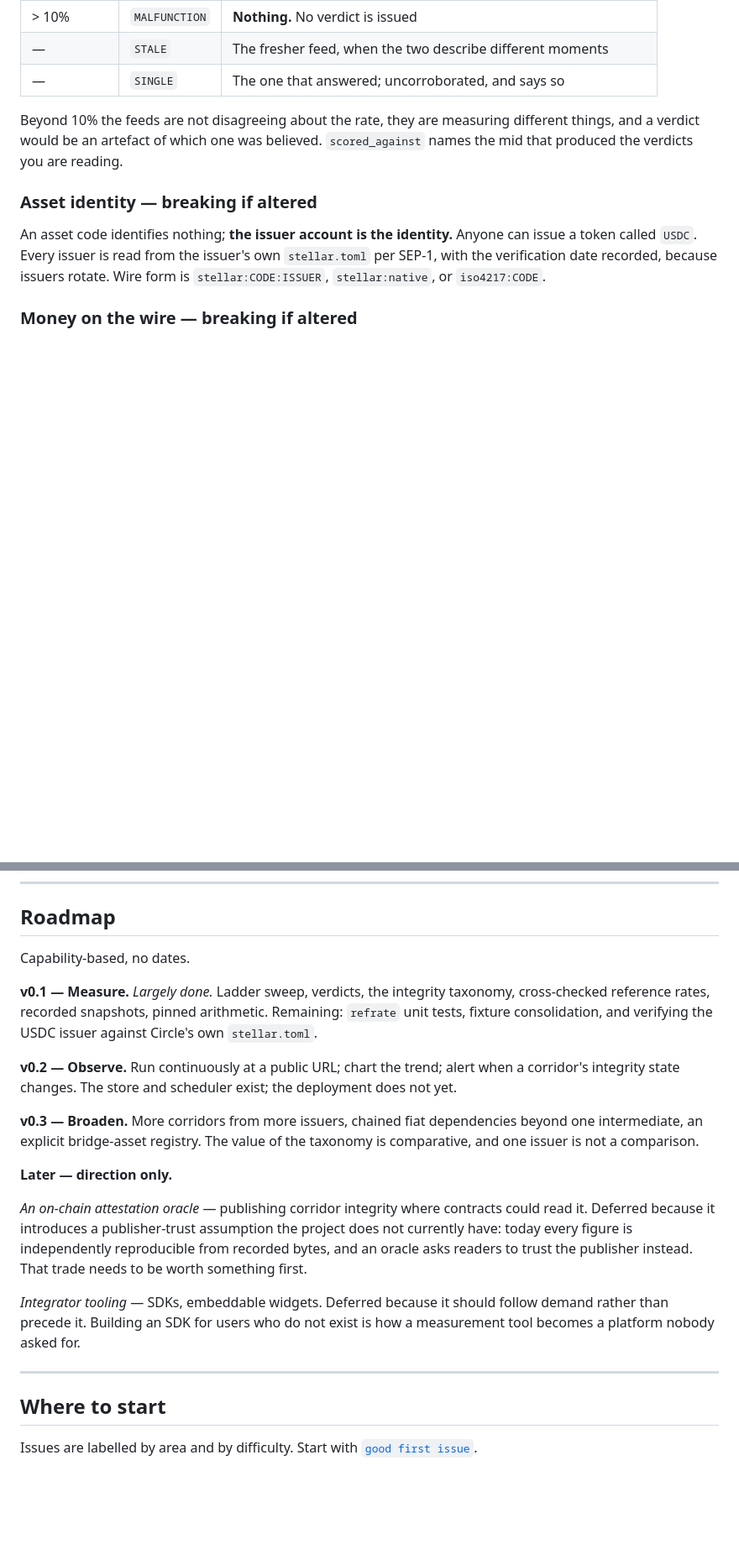
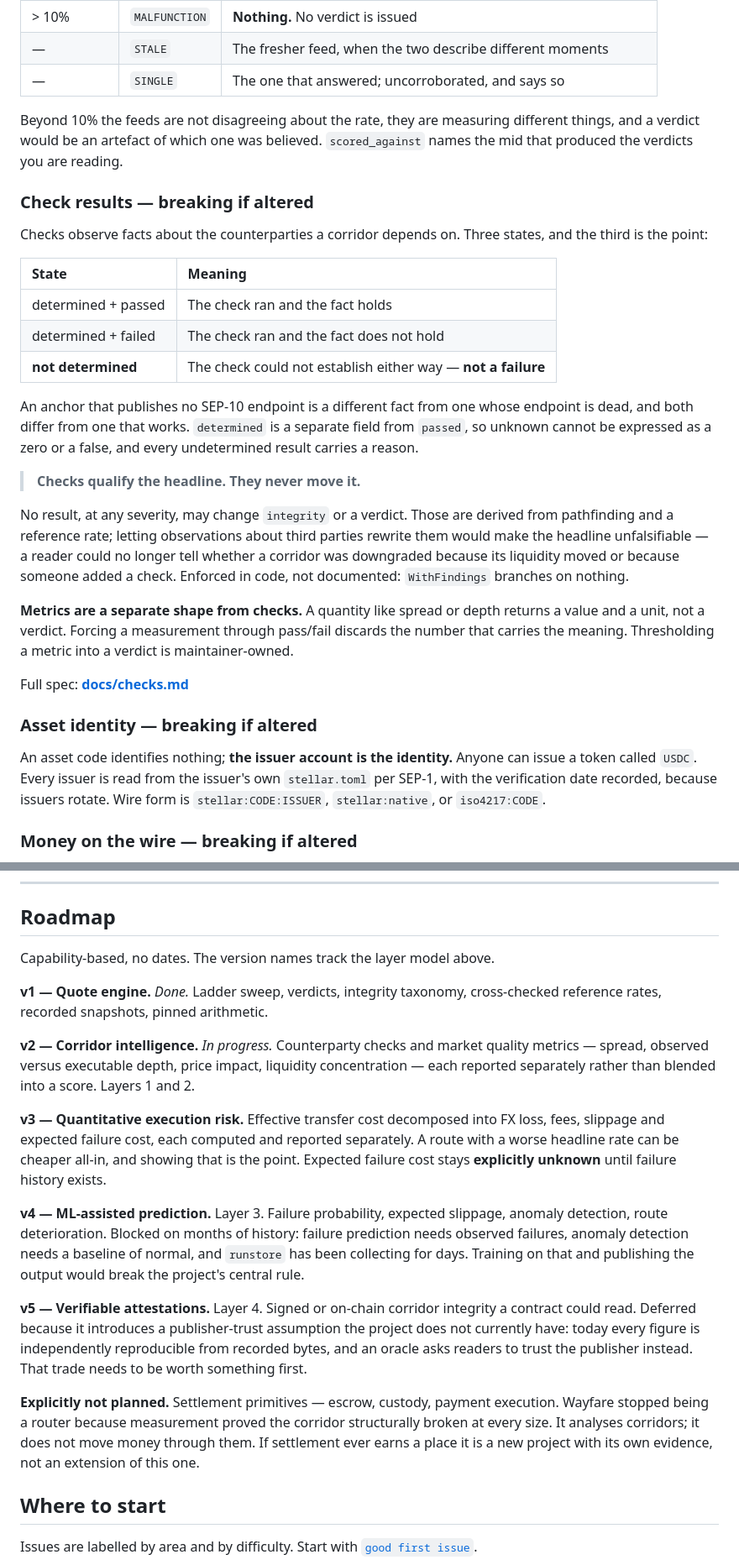
Before and after one commit to 0dillon/wayfare, a Markdown page: README.md, 2 parts joined by grey strips. Shown at 84% size. GitHub-like rendering; blank space fills up the shorter version.

```diff
--- a/README.md
+++ b/README.md
@@ -189,6 +220,38 @@ Beyond 10% the feeds are not disagreeing about the rate, they are measuring
 different things, and a verdict would be an artefact of which one was believed.
 `scored_against` names the mid that produced the verdicts you are reading.
 
+### Check results — breaking if altered
+
+Checks observe facts about the counterparties a corridor depends on. Three
+states, and the third is the point:
+
+| State | Meaning |
+|:---|:---|
+| determined + passed | The check ran and the fact holds |
+| determined + failed | The check ran and the fact does not hold |
+| **not determined** | The check could not establish either way — **not a failure** |
+
+An anchor that publishes no SEP-10 endpoint is a different fact from one whose
+endpoint is dead, and both differ from one that works. `determined` is a
+separate field from `passed`, so unknown cannot be expressed as a zero or a
+false, and every undetermined result carries a reason.
+
+> **Checks qualify the headline. They never move it.**
+
+No result, at any severity, may change `integrity` or a verdict. Those are
+derived from pathfinding and a reference rate; letting observations about third
+parties rewrite them would make the headline unfalsifiable — a reader could no
+longer tell whether a corridor was downgraded because its liquidity moved or
+because someone added a check. Enforced in code, not documented: `WithFindings`
+branches on nothing.
+
+**Metrics are a separate shape from checks.** A quantity like spread or depth
+returns a value and a unit, not a verdict. Forcing a measurement through
+pass/fail discards the number that carries the meaning. Thresholding a metric
+into a verdict is maintainer-owned.
+
+Full spec: **[docs/checks.md](docs/checks.md)**
+
 ### Asset identity — breaking if altered
 
 An asset code identifies nothing; **the issuer account is the identity.**
@@ -279,34 +343,40 @@ nothing is ever synthesised to fill the gap.
 
 ## Roadmap
 
-Capability-based, no dates.
+Capability-based, no dates. The version names track the layer model above.
 
-**v0.1 — Measure.** *Largely done.* Ladder sweep, verdicts, the integrity
-taxonomy, cross-checked reference rates, recorded snapshots, pinned
-arithmetic. Remaining: `refrate` unit tests, fixture consolidation, and
-verifying the USDC issuer against Circle's own `stellar.toml`.
+**v1 — Quote engine.** *Done.* Ladder sweep, verdicts, integrity taxonomy,
+cross-checked reference rates, recorded snapshots, pinned arithmetic.
 
-**v0.2 — Observe.** Run continuously at a public URL; chart the trend; alert
-when a corridor's integrity state changes. The store and scheduler exist; the
-deployment does not yet.
+**v2 — Corridor intelligence.** *In progress.* Counterparty checks and market
+quality metrics — spread, observed versus executable depth, price impact,
+liquidity concentration — each reported separately rather than blended into a
+score. Layers 1 and 2.
 
-**v0.3 — Broaden.** More corridors from more issuers, chained fiat
-dependencies beyond one intermediate, an explicit bridge-asset registry. The
-value of the taxonomy is comparative, and one issuer is not a comparison.
+**v3 — Quantitative execution risk.** Effective transfer cost decomposed into
+FX loss, fees, slippage and expected failure cost, each computed and reported
+separately. A route with a worse headline rate can be cheaper all-in, and
+showing that is the point. Expected failure cost stays **explicitly unknown**
+until failure history exists.
 
-**Later — direction only.**
+**v4 — ML-assisted prediction.** Layer 3. Failure probability, expected
+slippage, anomaly detection, route deterioration. Blocked on months of history:
+failure prediction needs observed failures, anomaly detection needs a baseline
+of normal, and `runstore` has been collecting for days. Training on that and
+publishing the output would break the project's central rule.
 
-*An on-chain attestation oracle* — publishing corridor integrity where
-contracts could read it. Deferred because it introduces a publisher-trust
-assumption the project does not currently have: today every figure is
-independently reproducible from recorded bytes, and an oracle asks readers to
-trust the publisher instead. That trade needs to be worth something first.
+**v5 — Verifiable attestations.** Layer 4. Signed or on-chain corridor
+integrity a contract could read. Deferred because it introduces a
+publisher-trust assumption the project does not currently have: today every
+figure is independently reproducible from recorded bytes, and an oracle asks
+readers to trust the publisher instead. That trade needs to be worth something
+first.
 
-*Integrator tooling* — SDKs, embeddable widgets. Deferred because it should
-follow demand rather than precede it. Building an SDK for users who do not
-exist is how a measurement tool becomes a platform nobody asked for.
-
----
+**Explicitly not planned.** Settlement primitives — escrow, custody, payment
+execution. Wayfare stopped being a router because measurement proved the
+corridor structurally broken at every size. It analyses corridors; it does not
+move money through them. If settlement ever earns a place it is a new project
+with its own evidence, not an extension of this one.
 
 ## Where to start
 
```
Also changed, not shown: other parts of README.md (+73 -37 lines), CONTRIBUTING.md (+27 -0 lines).
